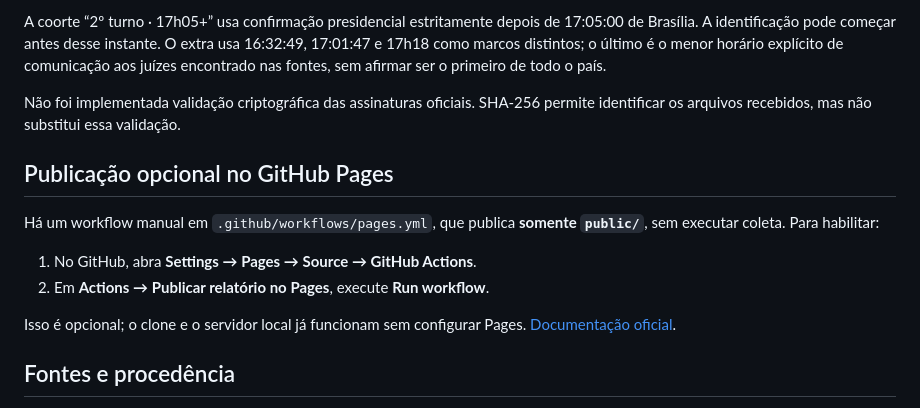
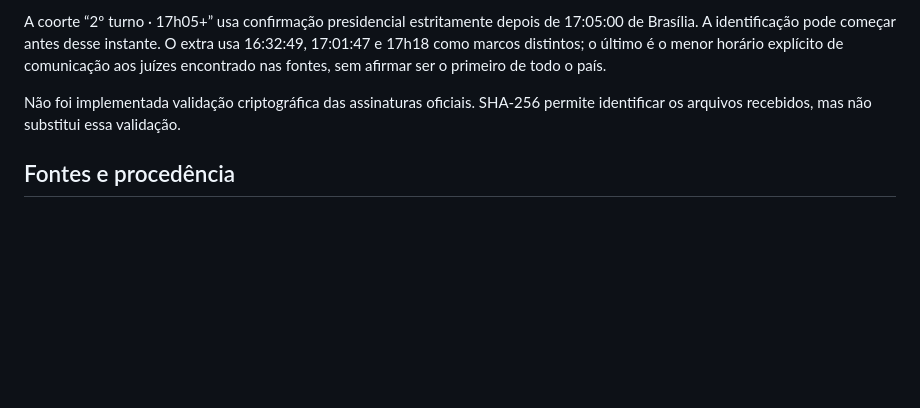
Before and after one commit to mateustozoni/eleicoes, a Markdown page: README.md, the part around the change. GitHub-like rendering; blank space fills up the shorter version.

Commit message:
Remove seção opcional de GitHub Pages do README

```diff
--- a/README.md
+++ b/README.md
@@ -79,15 +79,6 @@ A coorte “2º turno · 17h05+” usa confirmação presidencial estritamente d
 
 Não foi implementada validação criptográfica das assinaturas oficiais. SHA-256 permite identificar os arquivos recebidos, mas não substitui essa validação.
 
-## Publicação opcional no GitHub Pages
-
-Há um workflow manual em `.github/workflows/pages.yml`, que publica **somente `public/`**, sem executar coleta. Para habilitar:
-
-1. No GitHub, abra **Settings → Pages → Source → GitHub Actions**.
-2. Em **Actions → Publicar relatório no Pages**, execute **Run workflow**.
-
-Isso é opcional; o clone e o servidor local já funcionam sem configurar Pages. [Documentação oficial](https://docs.github.com/en/pages/getting-started-with-github-pages/using-custom-workflows-with-github-pages).
-
 ## Fontes e procedência
 
 Os endpoints e a documentação do TSE, a malha do IBGE e os documentos citados estão registrados em `docs/`, nos agregados e no PDF. Os metadados em `assets/bootstrap/` são uma referência congelada para reprodução; a etapa de relatório consulta novamente os totais nacionais e interrompe a auditoria se a referência tiver mudado. Consulte [NOTICE.md](NOTICE.md) para a distinção entre código, documentos de terceiros e artefatos gerados.
```
